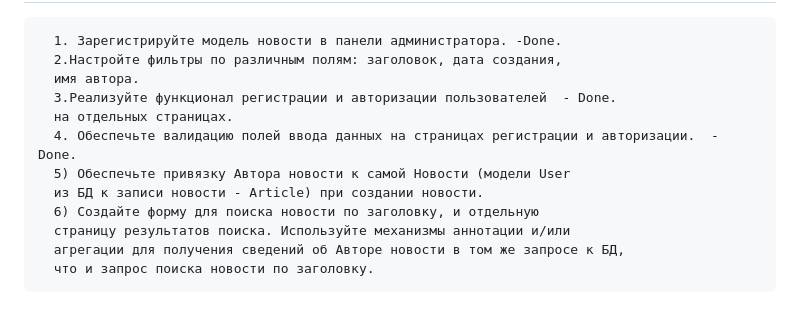
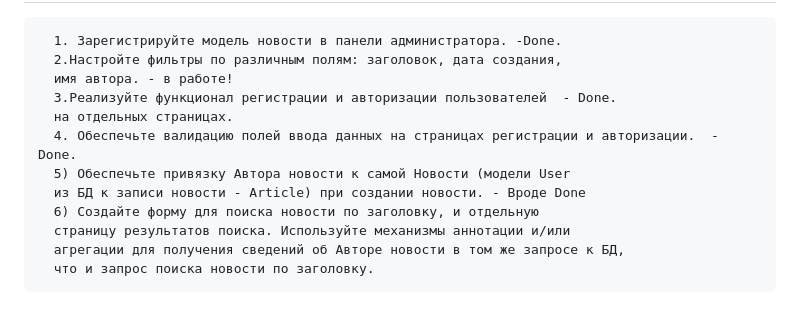
Before and after one commit to Alex2421/DjangoStudyRostelecom, a Markdown page: README.md, the part around the change. Drawn GitHub-style.

```diff
--- a/README.md
+++ b/README.md
@@ -2,12 +2,12 @@
 
       1. Зарегистрируйте модель новости в панели администратора. -Done.
       2.Настройте фильтры по различным полям: заголовок, дата создания,
-      имя автора.
+      имя автора. - в работе!
       3.Реализуйте функционал регистрации и авторизации пользователей  - Done.
       на отдельных страницах.
       4. Обеспечьте валидацию полей ввода данных на страницах регистрации и авторизации.  - Done.
       5) Обеспечьте привязку Автора новости к самой Новости (модели User
-      из БД к записи новости - Article) при создании новости.
+      из БД к записи новости - Article) при создании новости. - Вроде Done
       6) Создайте форму для поиска новости по заголовку, и отдельную
       страницу результатов поиска. Используйте механизмы аннотации и/или
       агрегации для получения сведений об Авторе новости в том же запросе к БД,
```
